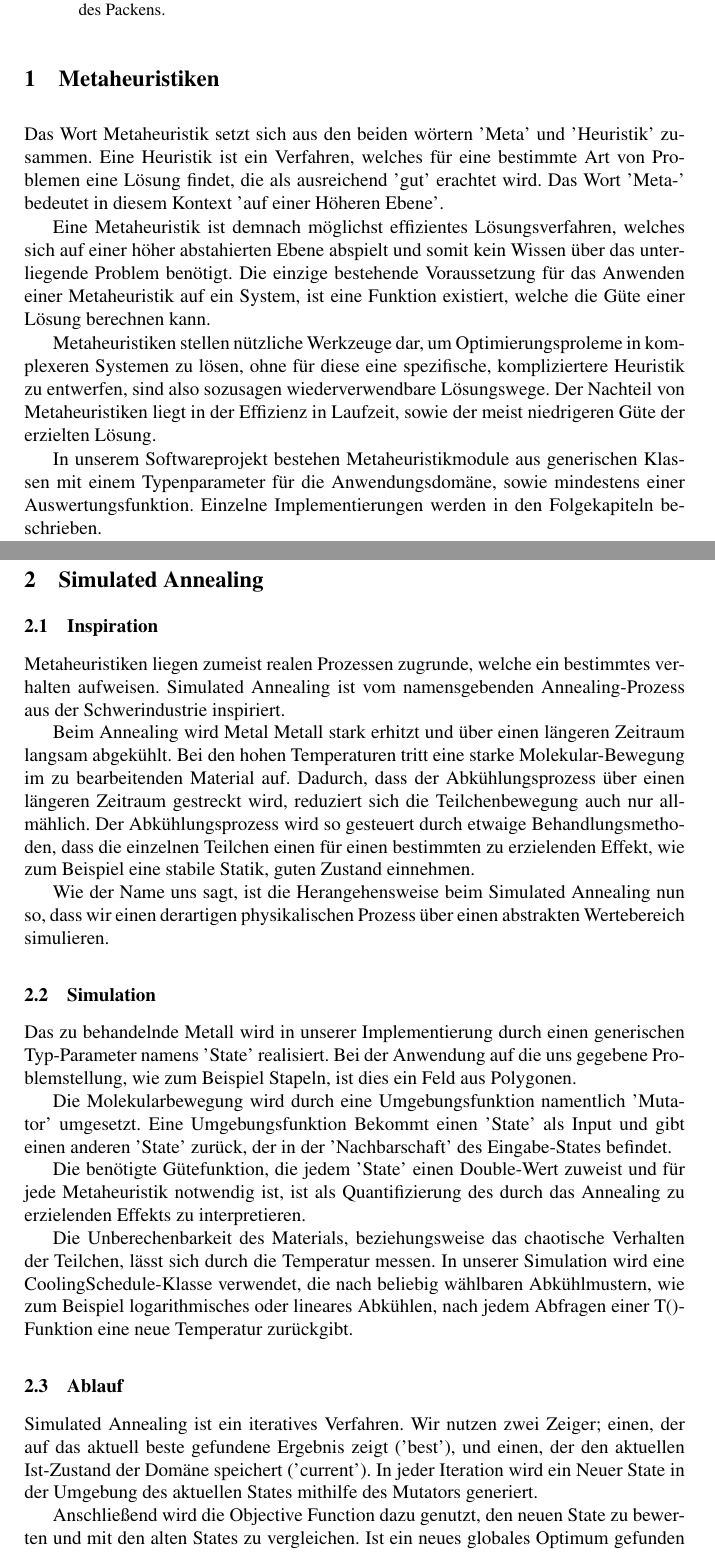
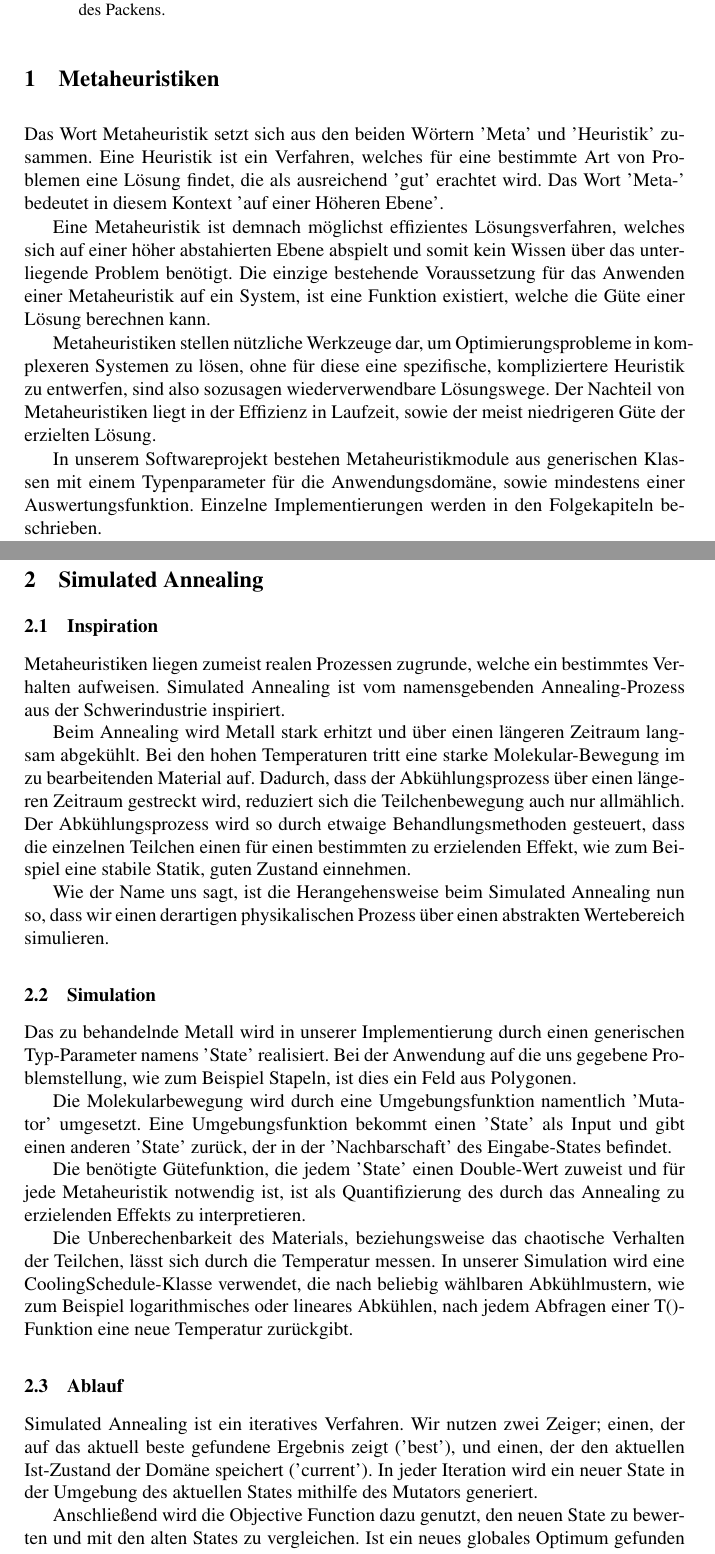
Before and after one commit to Phil-Schmidt/Schriftliche-abgabe, a LaTeX paper (Abgabe/seminararbeit.tex): two parts of pages 1 and 2 of 14, joined at a grey line, cut so that both start at the same text. Compiled offline with pdfLaTeX.

Commit message:
einmal durchgelesen und Fehler korrigiert
bitte jeder nochmal das selbe tun.

```diff
--- a/Abgabe/seminararbeit.tex
+++ b/Abgabe/seminararbeit.tex
@@ -50,13 +50,13 @@ Der folgende Text befasst sich mit der Arbeit der Gruppe Metaheuristiken II des
 
 \section{Metaheuristiken}
 
-Das Wort Metaheuristik setzt sich aus den beiden wörtern 'Meta' und 'Heuristik'  zusammen.
+Das Wort Metaheuristik setzt sich aus den beiden Wörtern 'Meta' und 'Heuristik'  zusammen.
 Eine Heuristik ist ein Verfahren, welches für eine bestimmte Art von Problemen eine Lösung findet, die als ausreichend 'gut' erachtet wird.
 Das Wort 'Meta-' bedeutet in diesem Kontext 'auf einer Höheren Ebene'.
 
 Eine Metaheuristik ist demnach möglichst effizientes Lösungsverfahren, welches sich auf einer höher abstahierten Ebene abspielt und somit kein Wissen über das unterliegende Problem benötigt. Die einzige bestehende Voraussetzung für das Anwenden einer Metaheuristik auf ein System, ist eine Funktion existiert, welche die Güte einer Lösung berechnen kann.
 
-Metaheuristiken stellen nützliche Werkzeuge dar, um Optimierungsproleme in komplexeren Systemen zu lösen, ohne für diese eine spezifische, kompliziertere Heuristik zu entwerfen, sind also sozusagen wiederverwendbare Lösungswege. Der Nachteil von Metaheuristiken liegt in der Effizienz in Laufzeit, sowie der meist niedrigeren Güte der erzielten Lösung.
+Metaheuristiken stellen nützliche Werkzeuge dar, um Optimierungsprobleme in komplexeren Systemen zu lösen, ohne für diese eine spezifische, kompliziertere Heuristik zu entwerfen, sind also sozusagen wiederverwendbare Lösungswege. Der Nachteil von Metaheuristiken liegt in der Effizienz in Laufzeit, sowie der meist niedrigeren Güte der erzielten Lösung.
 
 In unserem Softwareprojekt bestehen Metaheuristikmodule aus generischen Klassen mit einem Typenparameter für die Anwendungsdomäne, sowie mindestens einer Auswertungsfunktion. Einzelne Implementierungen werden in den Folgekapiteln beschrieben.
 
@@ -65,9 +65,9 @@ In unserem Softwareprojekt bestehen Metaheuristikmodule aus generischen Klassen
 
 \subsection{Inspiration}
 
-Metaheuristiken liegen zumeist realen Prozessen zugrunde, welche ein bestimmtes verhalten aufweisen. Simulated Annealing ist vom namensgebenden Annealing-Prozess aus der Schwerindustrie inspiriert.
+Metaheuristiken liegen zumeist realen Prozessen zugrunde, welche ein bestimmtes Verhalten aufweisen. Simulated Annealing ist vom namensgebenden Annealing-Prozess aus der Schwerindustrie inspiriert.
 
-Beim Annealing wird Metal Metall stark erhitzt und über einen längeren Zeitraum langsam abgekühlt. Bei den hohen Temperaturen tritt eine starke Molekular-Bewegung im zu bearbeitenden Material auf. Dadurch, dass der Abkühlungsprozess über einen längeren Zeitraum gestreckt wird, reduziert sich die Teilchenbewegung auch nur allmählich. Der Abkühlungsprozess wird so gesteuert durch etwaige Behandlungsmethoden, dass die einzelnen Teilchen einen für einen bestimmten zu erzielenden Effekt, wie zum Beispiel eine stabile Statik, guten Zustand einnehmen.
+Beim Annealing wird  Metall stark erhitzt und über einen längeren Zeitraum langsam abgekühlt. Bei den hohen Temperaturen tritt eine starke Molekular-Bewegung im zu bearbeitenden Material auf. Dadurch, dass der Abkühlungsprozess über einen längeren Zeitraum gestreckt wird, reduziert sich die Teilchenbewegung auch nur allmählich. Der Abkühlungsprozess wird so durch etwaige Behandlungsmethoden gesteuert, dass die einzelnen Teilchen einen für einen bestimmten zu erzielenden Effekt, wie zum Beispiel eine stabile Statik, guten Zustand einnehmen.
 
 Wie der Name uns sagt, ist die Herangehensweise beim Simulated Annealing nun so, dass wir einen derartigen physikalischen Prozess über einen abstrakten Wertebereich simulieren.
 
@@ -75,7 +75,7 @@ Wie der Name uns sagt, ist die Herangehensweise beim Simulated Annealing nun so,
 
 Das zu behandelnde Metall wird in unserer Implementierung durch einen generischen Typ-Parameter namens 'State' realisiert. Bei der Anwendung auf die uns gegebene Problemstellung, wie zum Beispiel Stapeln, ist dies ein Feld aus Polygonen.
 
-Die Molekularbewegung wird durch eine Umgebungsfunktion namentlich 'Mutator' umgesetzt. Eine Umgebungsfunktion Bekommt einen 'State' als Input und gibt einen anderen 'State' zurück, der in der 'Nachbarschaft' des Eingabe-States befindet.
+Die Molekularbewegung wird durch eine Umgebungsfunktion namentlich 'Mutator' umgesetzt. Eine Umgebungsfunktion bekommt einen 'State' als Input und gibt einen anderen 'State' zurück, der in der 'Nachbarschaft' des Eingabe-States befindet.
 
 Die benötigte Gütefunktion, die jedem 'State' einen Double-Wert zuweist und für jede Metaheuristik notwendig ist, ist als Quantifizierung des durch das Annealing zu erzielenden Effekts zu interpretieren.
 
@@ -83,7 +83,7 @@ Die Unberechenbarkeit des Materials, beziehungsweise das chaotische Verhalten de
 
 \subsection{Ablauf}
 
-Simulated Annealing ist ein iteratives Verfahren. Wir nutzen zwei Zeiger; einen, der auf das aktuell beste gefundene Ergebnis zeigt ('best'), und einen, der den aktuellen Ist-Zustand der Domäne speichert ('current'). In jeder Iteration wird ein Neuer State in der Umgebung des aktuellen States mithilfe des Mutators generiert.
+Simulated Annealing ist ein iteratives Verfahren. Wir nutzen zwei Zeiger; einen, der auf das aktuell beste gefundene Ergebnis zeigt ('best'), und einen, der den aktuellen Ist-Zustand der Domäne speichert ('current'). In jeder Iteration wird ein neuer State in der Umgebung des aktuellen States mithilfe des Mutators generiert.
 
 Anschließend wird die Objective Function dazu genutzt, den neuen State zu bewerten und mit den alten States zu vergleichen. Ist ein neues globales Optimum gefunden worden, wird dieses gespeichert (best).
 
```
Also changed, not shown: Abgabe/seminararbeit.pdf, Abgabe/seminararbeit.tex (20 more changed lines), 1 other file.
